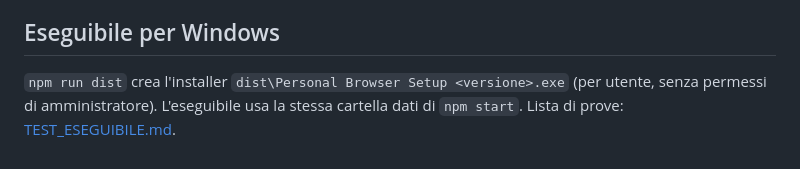
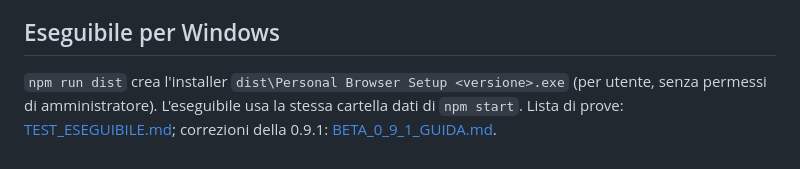
Before and after one commit to wolfpredator-byte/browser-beta-01, a Markdown page: README.md, the part around the change. GitHub-like rendering.

Commit message:
Link the 0.9.1 guide from the README
Co-Authored-By: Claude Opus 5.5 <noreply@anthropic.com>

```diff
--- a/README.md
+++ b/README.md
@@ -39,4 +39,4 @@ by WolfPredator
 `main.cjs` avvia l'app e collega i moduli in `lib/`; ogni azione passa dal bus dei comandi (`lib/command-bus.cjs`). I test delle regole pure sono in `test/`. Dettagli e prova: [BETA_0_5_GUIDA.md](BETA_0_5_GUIDA.md) (architettura) e [BETA_0_6_GUIDA.md](BETA_0_6_GUIDA.md) (gaming companion, area di notifica), [BETA_0_7_GUIDA.md](BETA_0_7_GUIDA.md) (workspace progetto), [BETA_0_8_GUIDA.md](BETA_0_8_GUIDA.md) (più finestre e disposizioni sui monitor), [BETA_0_9_GUIDA.md](BETA_0_9_GUIDA.md) (JARVIS e server MCP).
 
 ## Eseguibile per Windows
-`npm run dist` crea l'installer `dist\Personal Browser Setup <versione>.exe` (per utente, senza permessi di amministratore). L'eseguibile usa la stessa cartella dati di `npm start`. Lista di prove: [TEST_ESEGUIBILE.md](TEST_ESEGUIBILE.md).
+`npm run dist` crea l'installer `dist\Personal Browser Setup <versione>.exe` (per utente, senza permessi di amministratore). L'eseguibile usa la stessa cartella dati di `npm start`. Lista di prove: [TEST_ESEGUIBILE.md](TEST_ESEGUIBILE.md); correzioni della 0.9.1: [BETA_0_9_1_GUIDA.md](BETA_0_9_1_GUIDA.md).
```
